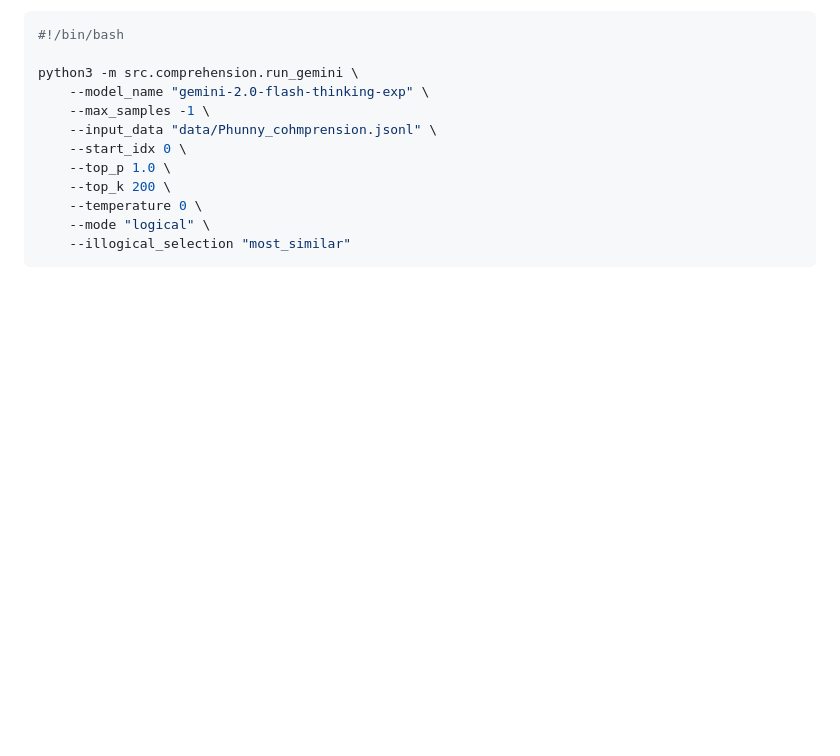
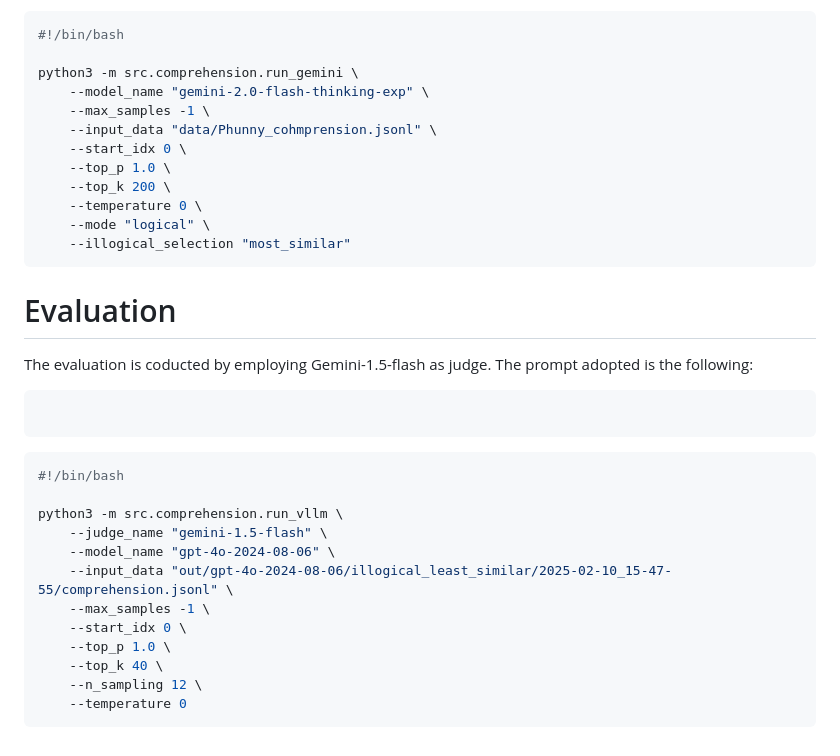
Before and after one commit to disi-unibo-nlp/Phunny, a Markdown page: src/comprehension/README.md, the part around the change. Drawn GitHub-style; blank space fills up the shorter version.

````diff
--- a/src/comprehension/README.md
+++ b/src/comprehension/README.md
@@ -85,3 +85,24 @@ python3 -m src.comprehension.run_gemini \
     --mode "logical" \
     --illogical_selection "most_similar"
 ```
+
+# Evaluation
+The evaluation is coducted by employing Gemini-1.5-flash as judge. The prompt adopted is the following:
+```
+
+```
+
+```bash
+#!/bin/bash
+
+python3 -m src.comprehension.run_vllm \
+    --judge_name "gemini-1.5-flash" \
+    --model_name "gpt-4o-2024-08-06" \
+    --input_data "out/gpt-4o-2024-08-06/illogical_least_similar/2025-02-10_15-47-55/comprehension.jsonl" \
+    --max_samples -1 \
+    --start_idx 0 \
+    --top_p 1.0 \
+    --top_k 40 \
+    --n_sampling 12 \
+    --temperature 0
+```
````
